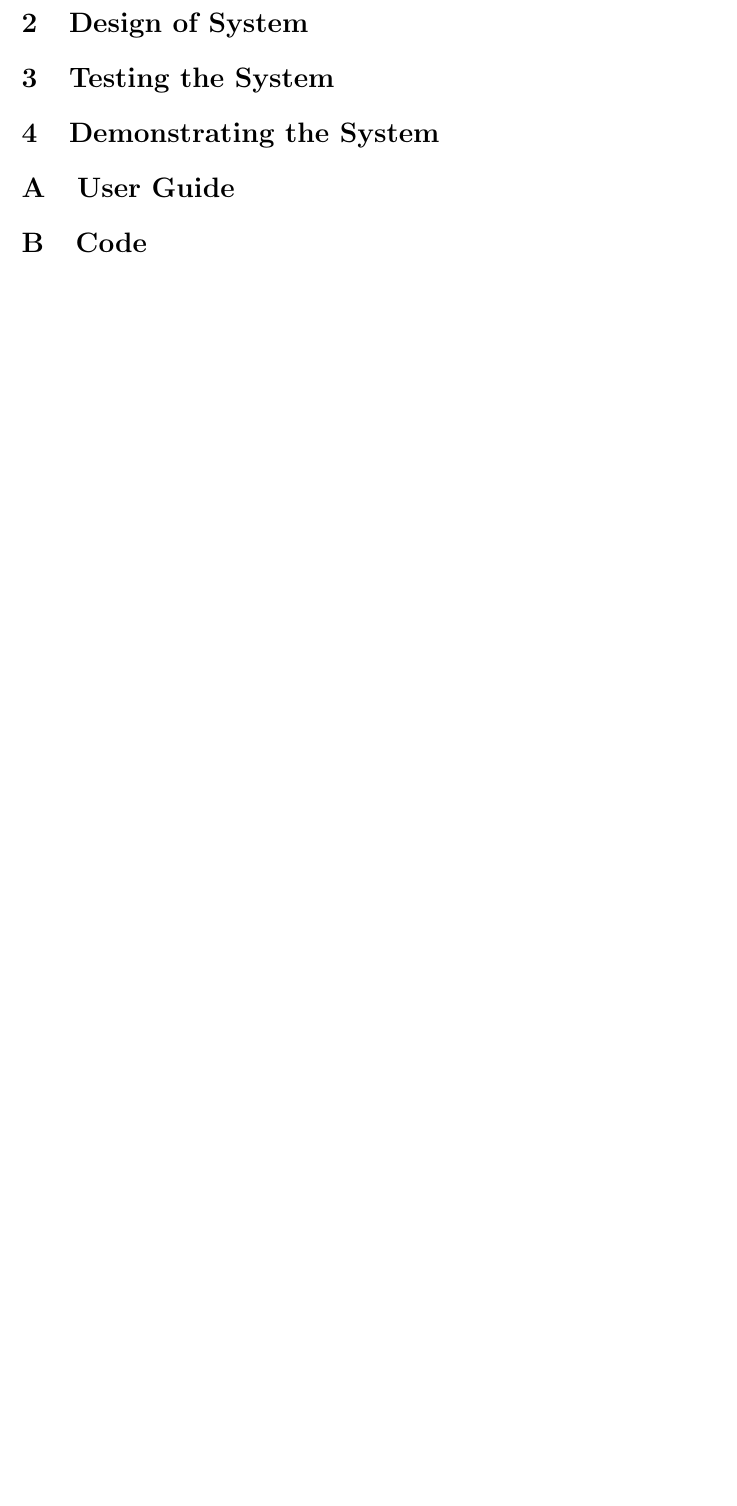
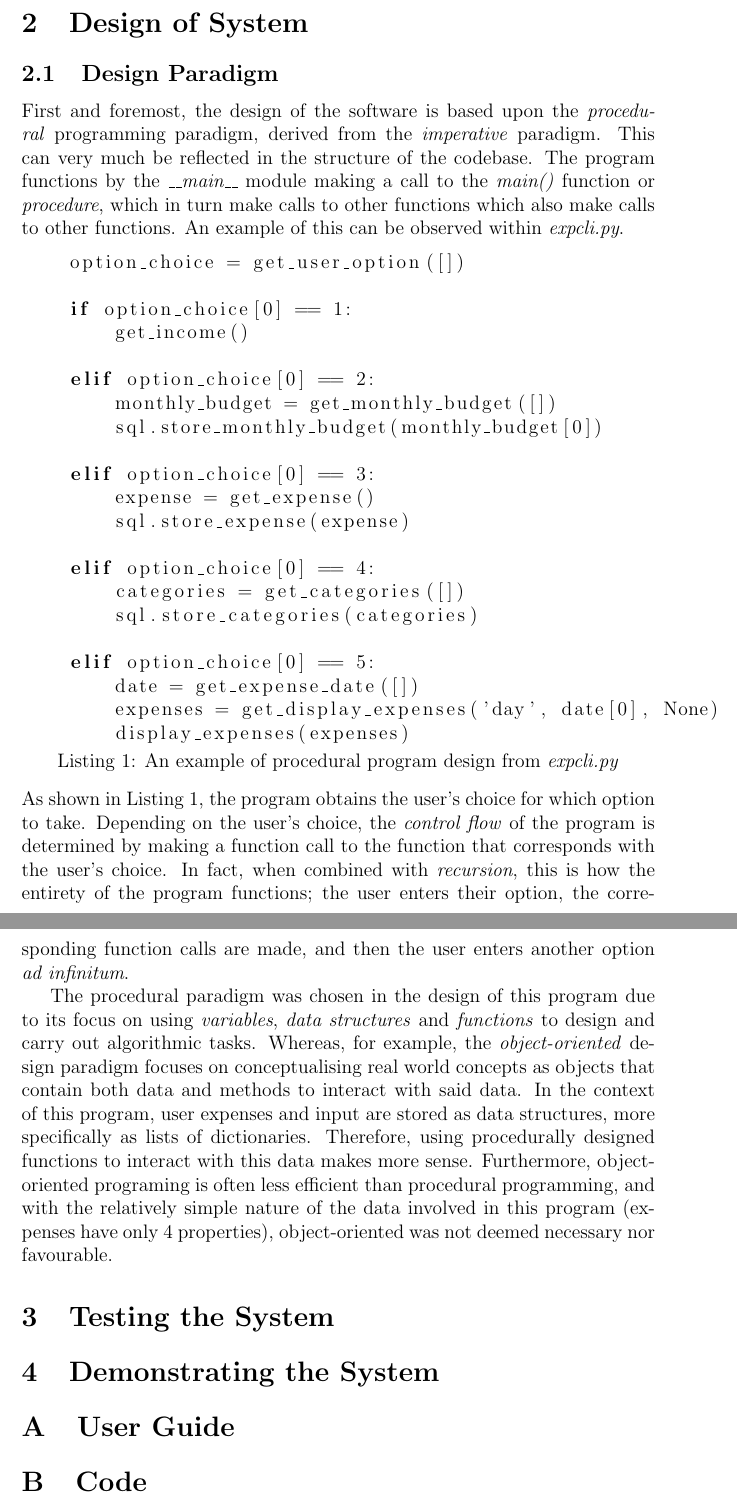
Before and after one commit to kyle-dormer/expcli, a LaTeX document (Report.tex): part of page 3 of 3 before the commit and two parts of pages 3 and 4 of 4 after it, the two joined at a grey line, cut so that both start at the same text, the shorter picture padded with empty space. Compiled offline with pdfLaTeX.

Commit message:
Add design paradigm subsection

```diff
--- a/Report.tex
+++ b/Report.tex
@@ -3,6 +3,8 @@
 \author{Kyle Dormer (S1802423)}
 \date{January 13, 2019}
 \usepackage{graphicx}
+\usepackage{listings}
+\usepackage{hyperref}
 
 
 \begin{document}
@@ -27,6 +29,35 @@
   \end{itemize}
   In retrospect to the development process, all of these objectives have been successfully implemented and achieved relatively smoothly and without issue. The biggest problems faced throughout the development of the software involved averaging the expenses of the user while generating the expense report. Furthermore, displaying the user's expenses in a nicely formatted fashion in a command-line environment proved difficult, as opposed to implementing a \textit{GUI} solution. The format was solved by designing an algorithm that makes use of Python's concept of \textit{list comprehension} in synergy with the inbuilt \textit{any()} function.
   \section{Design of System}
+  \subsection{Design Paradigm}
+  First and foremost, the design of the software is based upon the \textit{procedural} programming paradigm, derived from the \textit{imperative} paradigm.
+  This can very much be reflected in the structure of the codebase. The program functions by the \textit{\_\_main\_\_} module making a call to the \textit{main()} function or \textit{procedure}, which in turn make calls to other functions which also make calls to other functions. An example of this can be observed within \textit{expcli.py}.
+    \begin{lstlisting}[language=Python, caption=An example of procedural program design from \textit{expcli.py}, captionpos=b]
+    option_choice = get_user_option([])
+
+    if option_choice[0] == 1:
+        get_income()
+
+    elif option_choice[0] == 2:
+        monthly_budget = get_monthly_budget([])
+        sql.store_monthly_budget(monthly_budget[0])
+
+    elif option_choice[0] == 3:
+        expense = get_expense()
+        sql.store_expense(expense)
+
+    elif option_choice[0] == 4:
+        categories = get_categories([])
+        sql.store_categories(categories)
+
+    elif option_choice[0] == 5:
+        date = get_expense_date([])
+        expenses = get_display_expenses('day', date[0], None)
+        display_expenses(expenses)
+      \end{lstlisting}
+    As shown in Listing 1, the program obtains the user's choice for which option to take. Depending on the user's choice, the \textit{control flow} of the program is determined by making a function call to the function that corresponds with the user's choice. In fact, when combined with \textit{recursion}, this is how the entirety of the program functions; the user enters their option, the corresponding function calls are made, and then the user enters another option \textit{ad infinitum}.
+
+    The procedural paradigm was chosen in the design of this program due to its focus on using \textit{variables}, \textit{data structures} and \textit{functions} to design and carry out algorithmic tasks. Whereas, for example, the \textit{object-oriented} design paradigm focuses on conceptualising real world concepts as objects that contain both data and methods to interact with said data. In the context of this program, user expenses and input are stored as data structures, more specifically as lists of dictionaries. Therefore, using procedurally designed functions to interact with this data makes more sense. Furthermore, object-oriented programing is often less efficient than procedural programming, and with the relatively simple nature of the data involved in this program (expenses have only 4 properties), object-oriented was not deemed necessary nor favourable.
   \section{Testing the System}
   \section{Demonstrating the System}
 
```
Also changed, not shown: Report.pdf, Report.tex (10 more changed lines).
